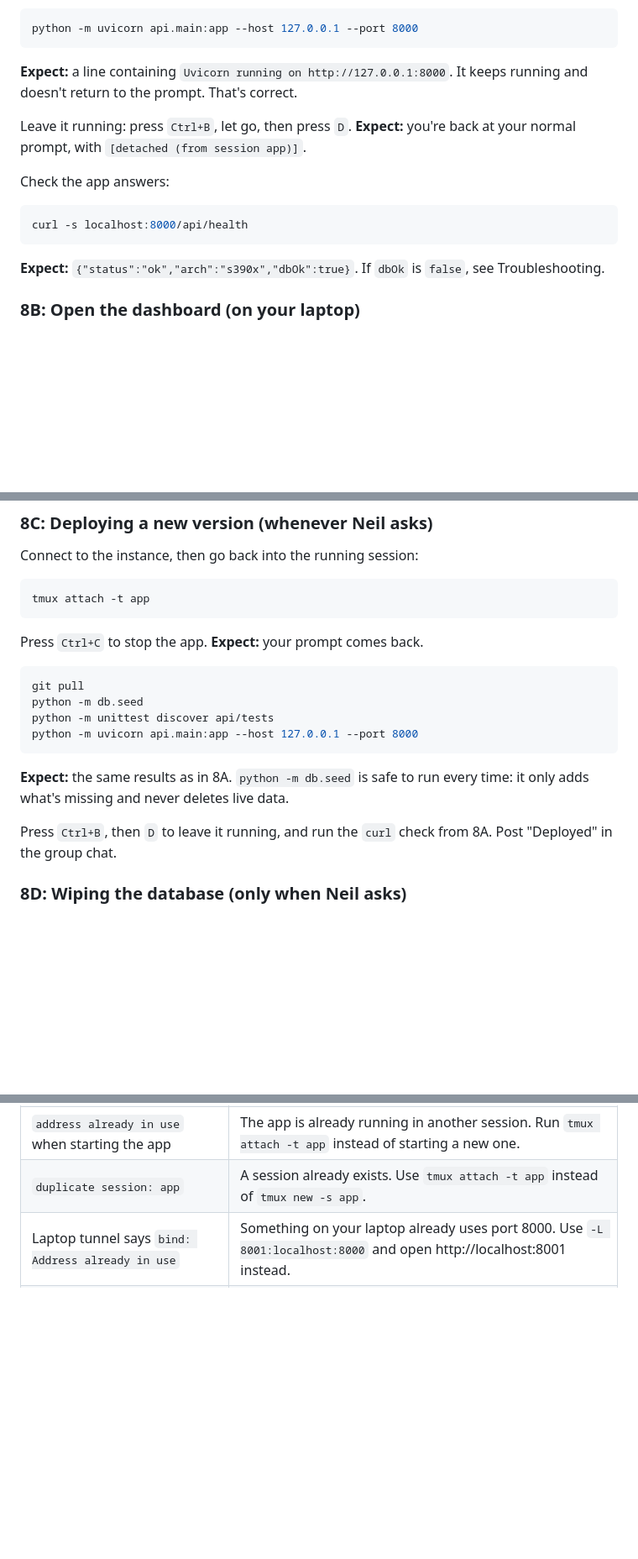
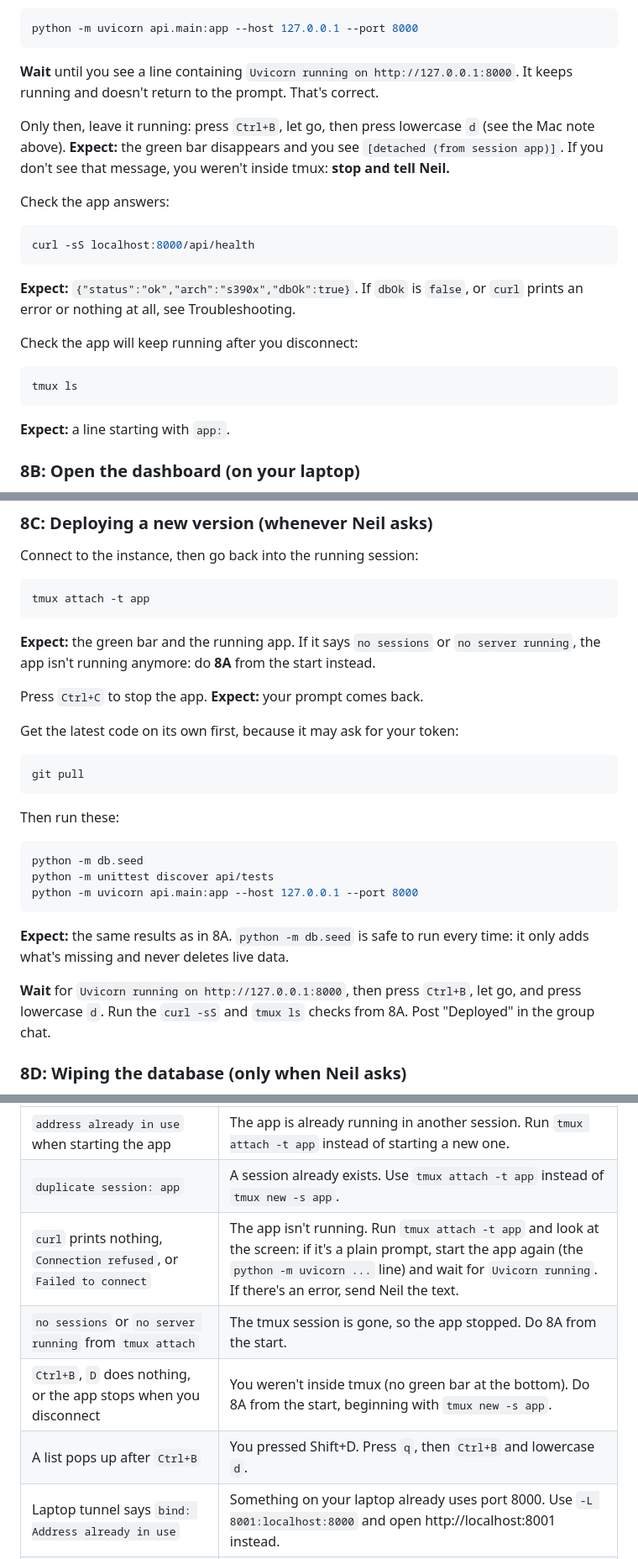
Before and after one commit to trisha-s-101/athena, a Markdown page: shared/INSTANCE_SETUP.md, 3 parts joined by grey strips. Shown at 84% size. Drawn GitHub-style; blank space fills up the shorter version.

Commit message:
Clarify Part 8 after the first deploy: tmux checks, Mac keys, curl -sS, new troubleshooting rows
Co-Authored-By: Claude Opus 5.5 <noreply@anthropic.com>

````diff
--- a/shared/INSTANCE_SETUP.md
+++ b/shared/INSTANCE_SETUP.md
@@ -225,17 +228,24 @@ Start the app:
 ```bash
 python -m uvicorn api.main:app --host 127.0.0.1 --port 8000
 ```
-**Expect:** a line containing `Uvicorn running on http://127.0.0.1:8000`. It keeps running and doesn't return to the prompt. That's correct.
+**Wait** until you see a line containing `Uvicorn running on http://127.0.0.1:8000`. It keeps running and doesn't return to the prompt. That's correct.
 
-Leave it running: press `Ctrl+B`, let go, then press `D`.
-**Expect:** you're back at your normal prompt, with `[detached (from session app)]`.
+Only then, leave it running: press `Ctrl+B`, let go, then press lowercase `d` (see the Mac note above).
+**Expect:** the green bar disappears and you see `[detached (from session app)]`. If you don't see that message, you weren't inside tmux: **stop and tell Neil.**
 
 Check the app answers:
 
 ```bash
-curl -s localhost:8000/api/health
+curl -sS localhost:8000/api/health
 ```
-**Expect:** `{"status":"ok","arch":"s390x","dbOk":true}`. If `dbOk` is `false`, see Troubleshooting.
+**Expect:** `{"status":"ok","arch":"s390x","dbOk":true}`. If `dbOk` is `false`, or `curl` prints an error or nothing at all, see Troubleshooting.
+
+Check the app will keep running after you disconnect:
+
+```bash
+tmux ls
+```
+**Expect:** a line starting with `app:`.
 
 ### 8B: Open the dashboard (on your laptop)
 
@@ -254,17 +264,26 @@ Connect to the instance, then go back into the running session:
 ```bash
 tmux attach -t app
 ```
+**Expect:** the green bar and the running app. If it says `no sessions` or `no server running`, the app isn't running anymore: do **8A** from the start instead.
+
 Press `Ctrl+C` to stop the app. **Expect:** your prompt comes back.
+
+Get the latest code on its own first, because it may ask for your token:
 
 ```bash
 git pull
+```
+
+Then run these:
+
+```bash
 python -m db.seed
 python -m unittest discover api/tests
 python -m uvicorn api.main:app --host 127.0.0.1 --port 8000
 ```
 **Expect:** the same results as in 8A. `python -m db.seed` is safe to run every time: it only adds what's missing and never deletes live data.
 
-Press `Ctrl+B`, then `D` to leave it running, and run the `curl` check from 8A. Post "Deployed" in the group chat.
+**Wait** for `Uvicorn running on http://127.0.0.1:8000`, then press `Ctrl+B`, let go, and press lowercase `d`. Run the `curl -sS` and `tmux ls` checks from 8A. Post "Deployed" in the group chat.
 
 ### 8D: Wiping the database (only when Neil asks)
 
@@ -291,6 +310,10 @@ python -m db.seed --reset
 | `No module named 'fastapi'` (or `uvicorn`, `psycopg2`) | The Python environment isn't loaded. Run `source ~/venv/bin/activate` and try again. |
 | `address already in use` when starting the app | The app is already running in another session. Run `tmux attach -t app` instead of starting a new one. |
 | `duplicate session: app` | A session already exists. Use `tmux attach -t app` instead of `tmux new -s app`. |
+| `curl` prints nothing, `Connection refused`, or `Failed to connect` | The app isn't running. Run `tmux attach -t app` and look at the screen: if it's a plain prompt, start the app again (the `python -m uvicorn ...` line) and wait for `Uvicorn running`. If there's an error, send Neil the text. |
+| `no sessions` or `no server running` from `tmux attach` | The tmux session is gone, so the app stopped. Do 8A from the start. |
+| `Ctrl+B`, `D` does nothing, or the app stops when you disconnect | You weren't inside tmux (no green bar at the bottom). Do 8A from the start, beginning with `tmux new -s app`. |
+| A list pops up after `Ctrl+B` | You pressed Shift+D. Press `q`, then `Ctrl+B` and lowercase `d`. |
 | Laptop tunnel says `bind: Address already in use` | Something on your laptop already uses port 8000. Use `-L 8001:localhost:8000` and open http://localhost:8001 instead. |
 | Browser says it can't connect to localhost:8000 | The tunnel terminal was closed or disconnected. Run the `ssh -L ...` command again. |
 | Anything else | Screenshot it and send it to Neil. |
````
Also changed, not shown: other parts of shared/INSTANCE_SETUP.md (+3 -0 lines).
